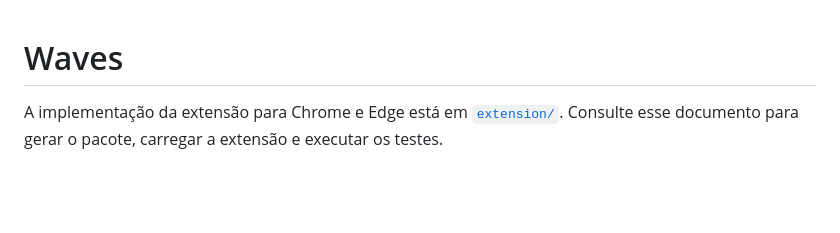
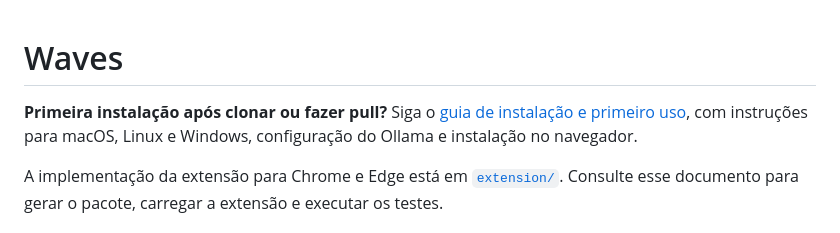
Before and after one commit to d3cao/Waves, a Markdown page: README.md, the part around the change. GitHub-like rendering; blank space fills up the shorter version.

```diff
--- a/README.md
+++ b/README.md
@@ -1,4 +1,8 @@
 # Waves
+
+**Primeira instalação após clonar ou fazer pull?** Siga o
+[guia de instalação e primeiro uso](GUIA_INSTALACAO.md), com instruções para
+macOS, Linux e Windows, configuração do Ollama e instalação no navegador.
 
 A implementação da extensão para Chrome e Edge está em [`extension/`](extension/README.md).
 Consulte esse documento para gerar o pacote, carregar a extensão e executar os testes.
```
Also changed, not shown: GUIA_INSTALACAO.md (added, +305 -0 lines), extension/README.md (+8 -3 lines).
